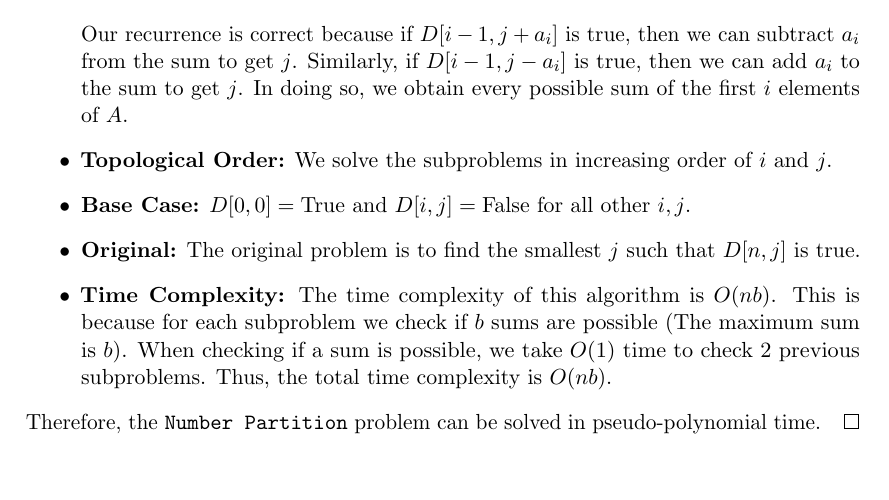
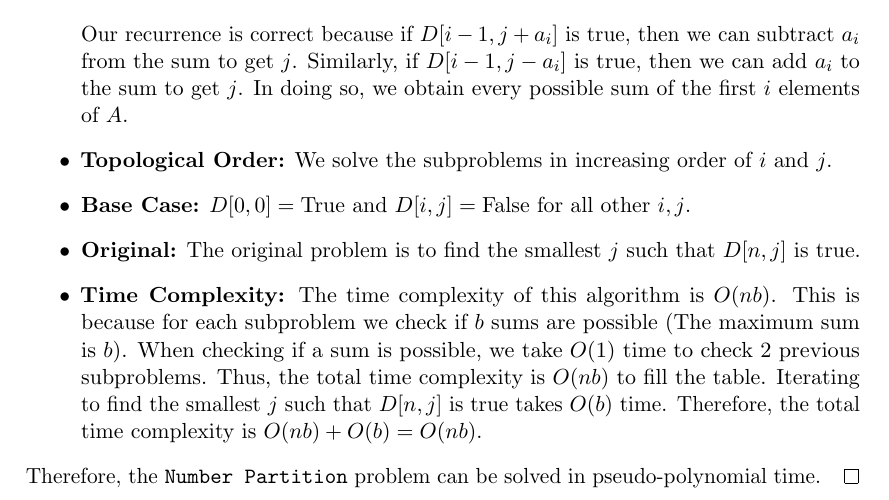
Before and after one commit to denny-cao/progset3, a LaTeX document (progset3.tex): part of the page, cut so that both start at the same text, the shorter picture padded with empty space. The pictures show the PDF file progset3.pdf that the author committed with the source.

Commit message:
Update time complexity of dp alg

```diff
--- a/progset3.tex
+++ b/progset3.tex
@@ -167,7 +167,9 @@
 
    \item \textbf{Time Complexity:} The time complexity of this algorithm is $O(nb)$. This is because for each
     subproblem we check if $b$ sums are possible (The maximum sum is $b$). When checking if a sum is possible, we
-    take  $O(1)$ time to check 2 previous subproblems. Thus, the total time complexity is $O(nb)$.
+    take  $O(1)$ time to check 2 previous subproblems. Thus, the total time complexity is $O(nb)$ to fill the
+    table. Iterating to find the smallest $j$ such that $D[n,j]$ is true takes $O(b)$ time. Therefore, the total time
+    complexity is $O(nb) + O(b) = O(nb)$.
    \end{itemize}
     Therefore, the \texttt{Number Partition} problem can be solved in pseudo-polynomial time.
 \end{proof}
```
Also changed, not shown: progset3.pdf, 3 other files.
